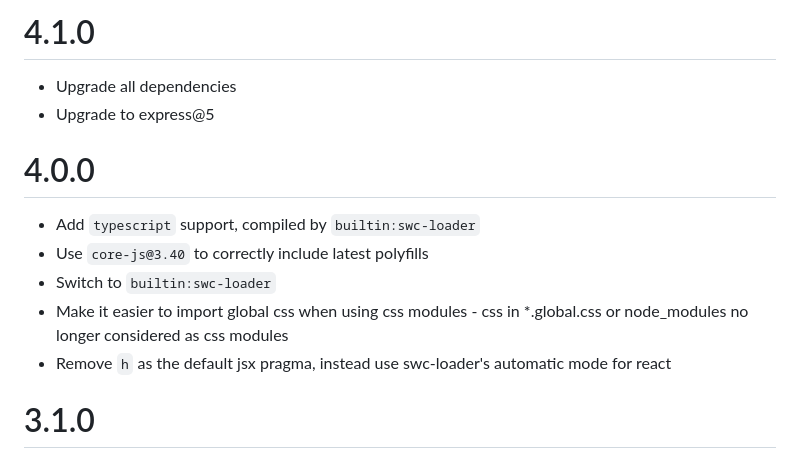
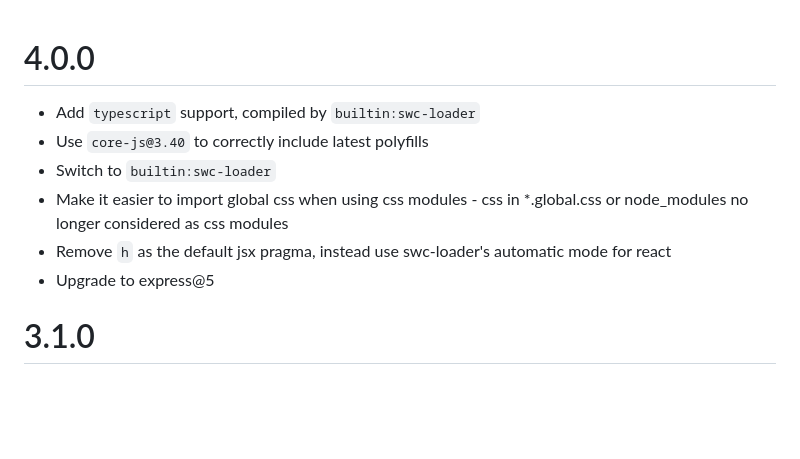
Before and after one commit to KidkArolis/jetpack, a Markdown page: CHANGELOG.md, the part around the change. GitHub-like rendering; blank space fills up the shorter version.

Commit message:
Prep 4.0.0

```diff
--- a/CHANGELOG.md
+++ b/CHANGELOG.md
@@ -1,8 +1,3 @@
-# 4.1.0
-
-- Upgrade all dependencies
-- Upgrade to express@5
-
 # 4.0.0
 
 - Add `typescript` support, compiled by `builtin:swc-loader`
@@ -10,6 +5,7 @@
 - Switch to `builtin:swc-loader`
 - Make it easier to import global css when using css modules - css in *.global.css or node_modules no longer considered as css modules
 - Remove `h` as the default jsx pragma, instead use swc-loader's automatic mode for react
+- Upgrade to express@5
 
 # 3.1.0
 
```
